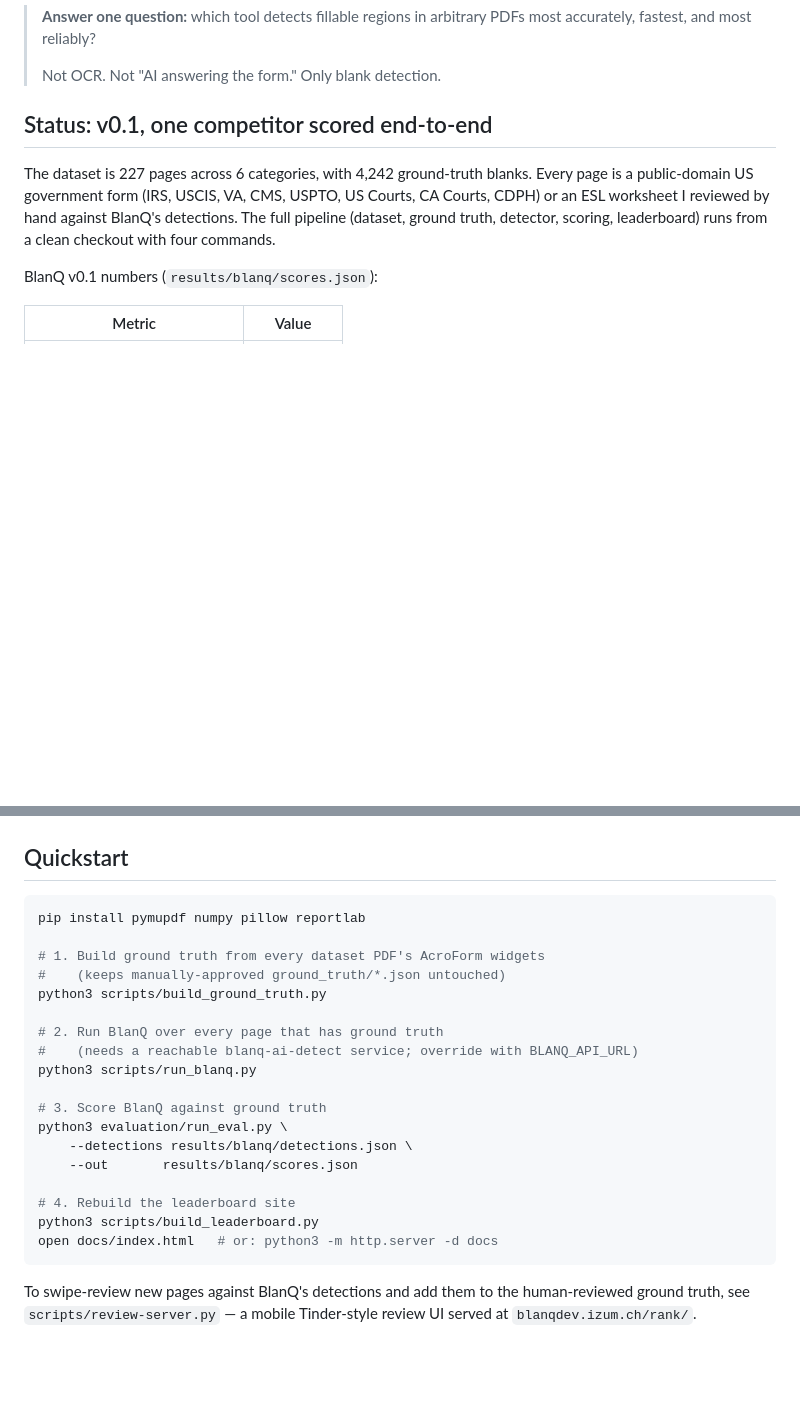
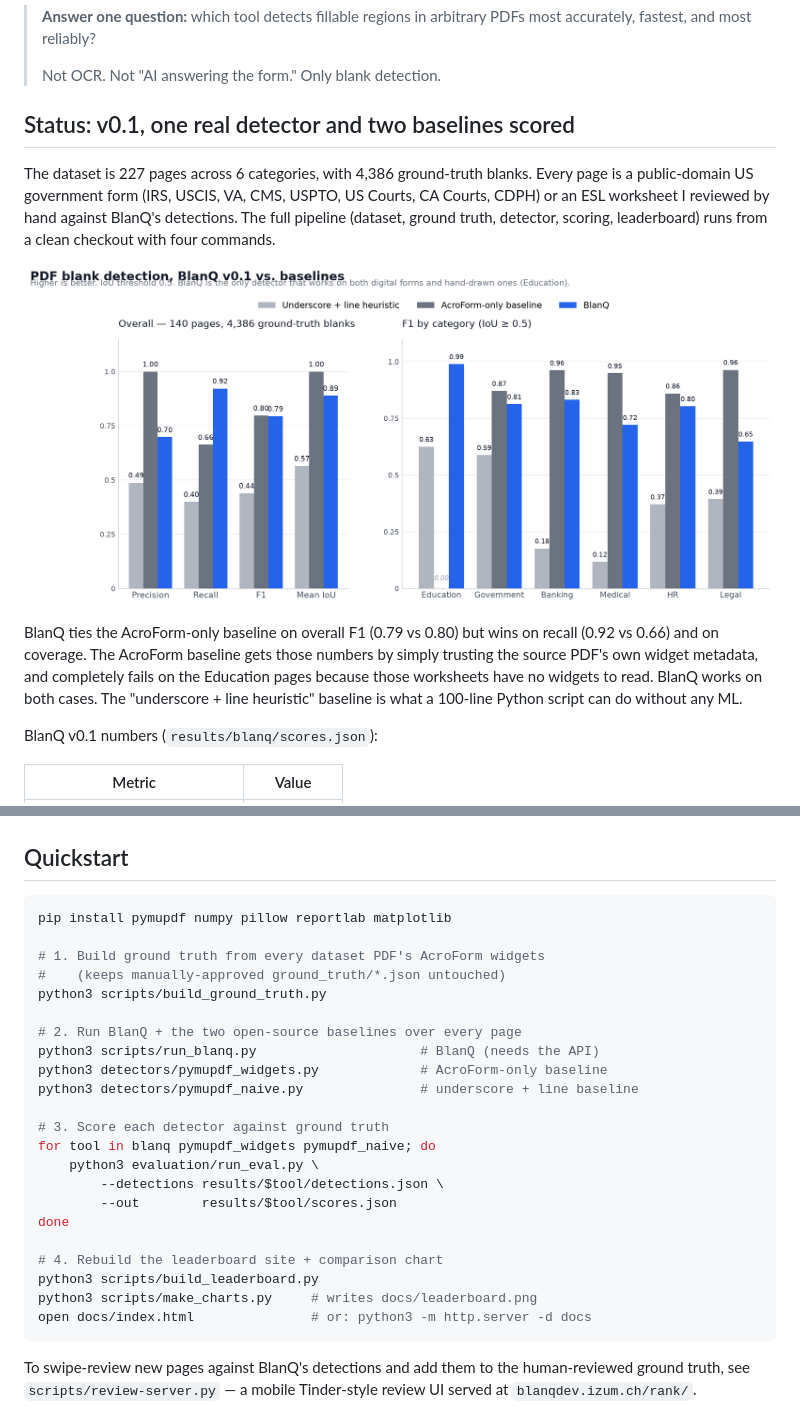
Before and after one commit to Schnovak/blanq-benchmark, a Markdown page: README.md, 2 parts joined by grey strips. GitHub-like rendering; pictures changed too: docs/leaderboard.png (added); blank space fills up the shorter version.

````diff
--- a/README.md
+++ b/README.md
@@ -13,14 +13,24 @@ marketing page.
 >
 > Not OCR. Not "AI answering the form." Only blank detection.
 
-## Status: v0.1, one competitor scored end-to-end
+## Status: v0.1, one real detector and two baselines scored
 
-The dataset is 227 pages across 6 categories, with 4,242 ground-truth
+The dataset is 227 pages across 6 categories, with 4,386 ground-truth
 blanks. Every page is a public-domain US government form (IRS, USCIS,
 VA, CMS, USPTO, US Courts, CA Courts, CDPH) or an ESL worksheet I
 reviewed by hand against BlanQ's detections. The full pipeline
 (dataset, ground truth, detector, scoring, leaderboard) runs from a
 clean checkout with four commands.
+
+![Leaderboard chart](docs/leaderboard.png)
+
+BlanQ ties the AcroForm-only baseline on overall F1 (0.79 vs 0.80) but
+wins on recall (0.92 vs 0.66) and on coverage. The AcroForm baseline
+gets those numbers by simply trusting the source PDF's own widget
+metadata, and completely fails on the Education pages because those
+worksheets have no widgets to read. BlanQ works on both cases. The
+"underscore + line heuristic" baseline is what a 100-line Python
+script can do without any ML.
 
 BlanQ v0.1 numbers (`results/blanq/scores.json`):
 
@@ -106,24 +116,28 @@ scripts/          generate_seed_dataset.py, build_leaderboard.py
 ## Quickstart
 
 ```bash
-pip install pymupdf numpy pillow reportlab
+pip install pymupdf numpy pillow reportlab matplotlib
 
 # 1. Build ground truth from every dataset PDF's AcroForm widgets
 #    (keeps manually-approved ground_truth/*.json untouched)
 python3 scripts/build_ground_truth.py
 
-# 2. Run BlanQ over every page that has ground truth
-#    (needs a reachable blanq-ai-detect service; override with BLANQ_API_URL)
-python3 scripts/run_blanq.py
+# 2. Run BlanQ + the two open-source baselines over every page
+python3 scripts/run_blanq.py                     # BlanQ (needs the API)
+python3 detectors/pymupdf_widgets.py             # AcroForm-only baseline
+python3 detectors/pymupdf_naive.py               # underscore + line baseline
 
-# 3. Score BlanQ against ground truth
-python3 evaluation/run_eval.py \
-    --detections results/blanq/detections.json \
-    --out       results/blanq/scores.json
+# 3. Score each detector against ground truth
+for tool in blanq pymupdf_widgets pymupdf_naive; do
+    python3 evaluation/run_eval.py \
+        --detections results/$tool/detections.json \
+        --out        results/$tool/scores.json
+done
 
-# 4. Rebuild the leaderboard site
+# 4. Rebuild the leaderboard site + comparison chart
 python3 scripts/build_leaderboard.py
-open docs/index.html   # or: python3 -m http.server -d docs
+python3 scripts/make_charts.py     # writes docs/leaderboard.png
+open docs/index.html               # or: python3 -m http.server -d docs
 ```
 
 To swipe-review new pages against BlanQ's detections and add them to the
````
Also changed, not shown: 9 other files.
